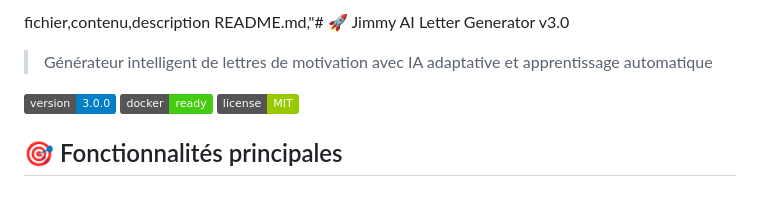
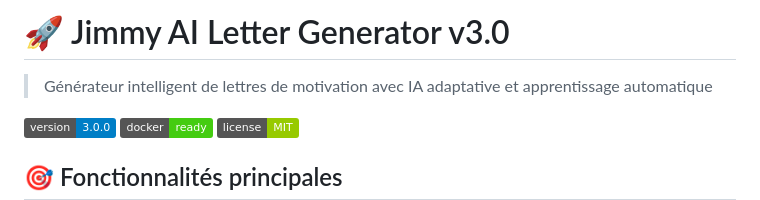
Before and after one commit to jimmyPPY/jimmy-ai-letter-generator, a Markdown page: README.md, the part around the change. Rendered like a GitHub page; badges without logos.

```diff
--- a/README.md
+++ b/README.md
@@ -1,5 +1,4 @@
-fichier,contenu,description
-README.md,"# 🚀 Jimmy AI Letter Generator v3.0
+# 🚀 Jimmy AI Letter Generator v3.0
 
 > Générateur intelligent de lettres de motivation avec IA adaptative et apprentissage automatique
 
```
